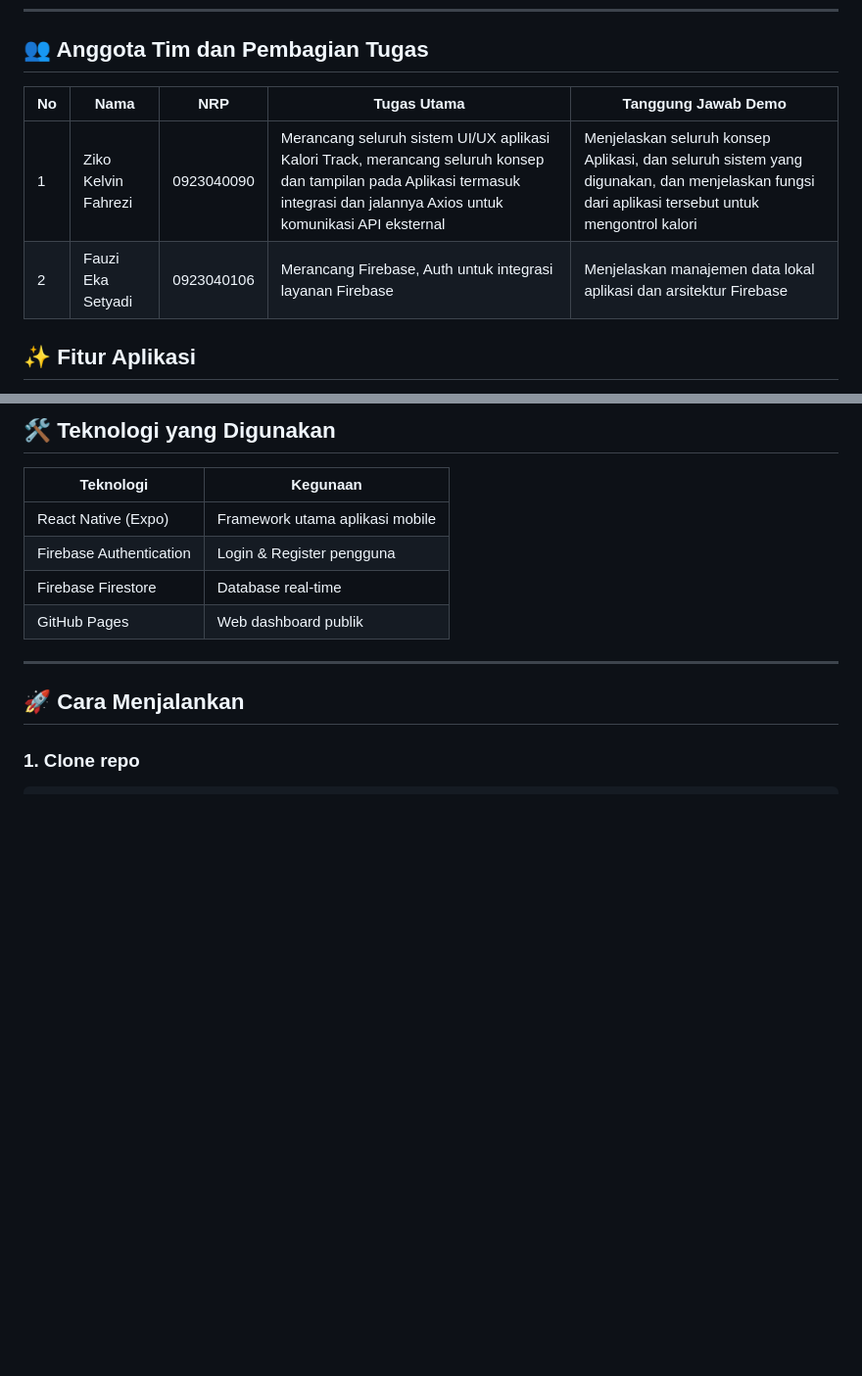
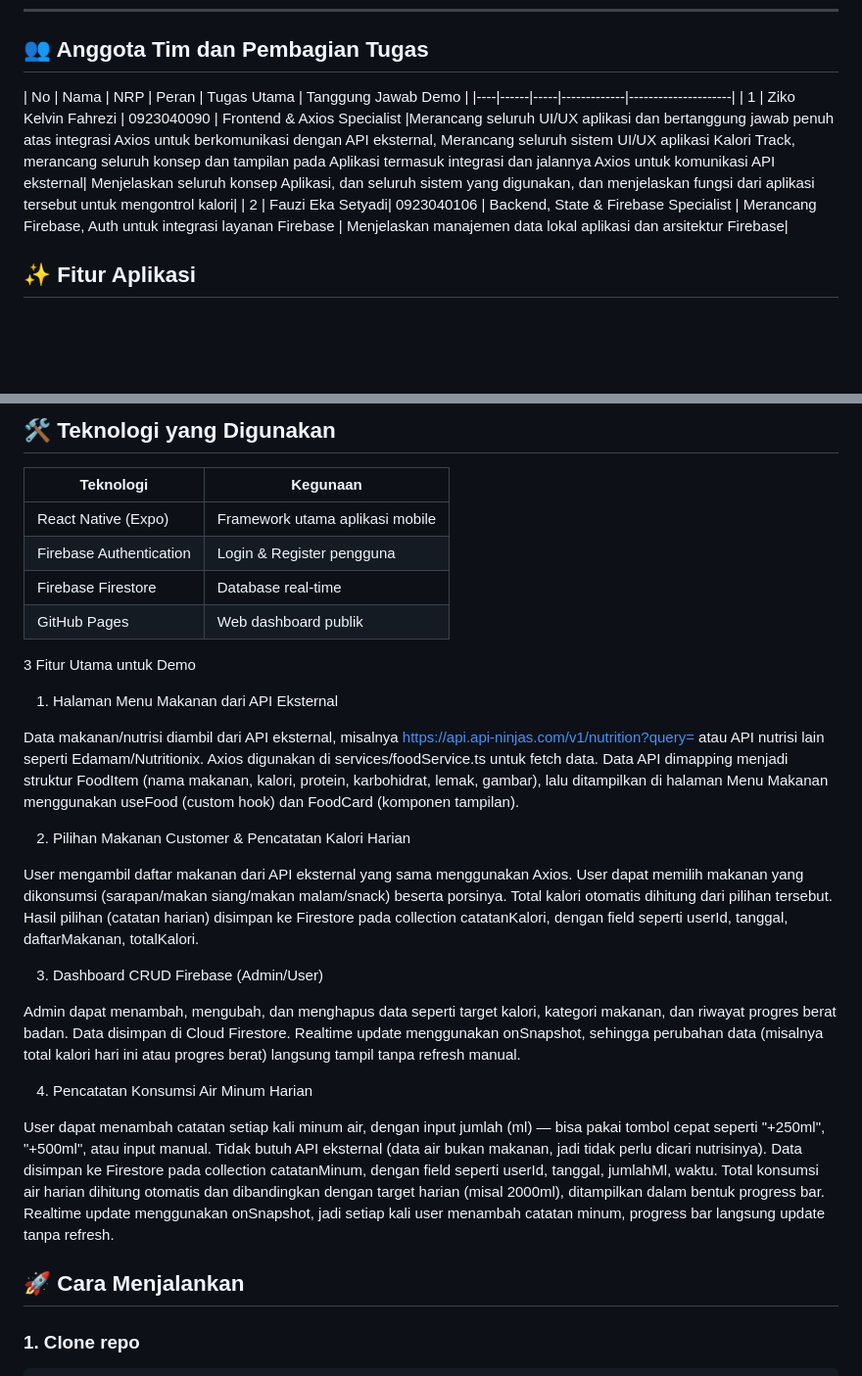
Before and after one commit to kelvinziko2773/KALORITRACK, a Markdown page: README.md, 2 parts joined by grey strips. Shown at 98% size. GitHub-like rendering; blank space fills up the shorter version.

Commit message:
tambah 3 fitur unggulan lengkap

```diff
--- a/README.md
+++ b/README.md
@@ -14,10 +14,10 @@ KaloriTrack hadir sebagai solusi digital untuk gaya hidup sehat masa kini.
 
 ## 👥 Anggota Tim dan Pembagian Tugas
 
-| No | Nama | NRP | Tugas Utama | Tanggung Jawab Demo |
+| No | Nama | NRP | Peran | Tugas Utama | Tanggung Jawab Demo |
 |----|------|-----|-------------|---------------------|
-| 1 | Ziko Kelvin Fahrezi | 0923040090 | Merancang seluruh sistem UI/UX aplikasi Kalori Track, merancang seluruh konsep dan tampilan pada Aplikasi termasuk integrasi dan jalannya Axios untuk komunikasi API eksternal| Menjelaskan seluruh konsep Aplikasi, dan seluruh sistem yang digunakan, dan menjelaskan fungsi dari aplikasi tersebut untuk mengontrol kalori|
-| 2 | Fauzi Eka Setyadi| 0923040106 | Merancang Firebase, Auth untuk integrasi layanan Firebase | Menjelaskan manajemen data lokal aplikasi dan arsitektur Firebase|
+| 1 | Ziko Kelvin Fahrezi | 0923040090 | Frontend & Axios Specialist |Merancang seluruh UI/UX aplikasi dan bertanggung jawab penuh atas integrasi Axios untuk berkomunikasi dengan API eksternal, Merancang seluruh sistem UI/UX aplikasi Kalori Track, merancang seluruh konsep dan tampilan pada Aplikasi termasuk integrasi dan jalannya Axios untuk komunikasi API eksternal| Menjelaskan seluruh konsep Aplikasi, dan seluruh sistem yang digunakan, dan menjelaskan fungsi dari aplikasi tersebut untuk mengontrol kalori|
+| 2 | Fauzi Eka Setyadi| 0923040106 | Backend, State & Firebase Specialist | Merancang Firebase, Auth untuk integrasi layanan Firebase | Menjelaskan manajemen data lokal aplikasi dan arsitektur Firebase|
 
 ## ✨ Fitur Aplikasi
 
@@ -52,7 +52,33 @@ Teknologi utama yang digunakan:
 | Firebase Firestore | Database real-time |
 | GitHub Pages | Web dashboard publik |
 
----
+3 Fitur Utama untuk Demo
+1. Halaman Menu Makanan dari API Eksternal
+
+Data makanan/nutrisi diambil dari API eksternal, misalnya https://api.api-ninjas.com/v1/nutrition?query= atau API nutrisi lain seperti Edamam/Nutritionix.
+Axios digunakan di services/foodService.ts untuk fetch data.
+Data API dimapping menjadi struktur FoodItem (nama makanan, kalori, protein, karbohidrat, lemak, gambar), lalu ditampilkan di halaman Menu Makanan menggunakan useFood (custom hook) dan FoodCard (komponen tampilan).
+
+2. Pilihan Makanan Customer & Pencatatan Kalori Harian
+
+User mengambil daftar makanan dari API eksternal yang sama menggunakan Axios.
+User dapat memilih makanan yang dikonsumsi (sarapan/makan siang/makan malam/snack) beserta porsinya.
+Total kalori otomatis dihitung dari pilihan tersebut.
+Hasil pilihan (catatan harian) disimpan ke Firestore pada collection catatanKalori, dengan field seperti userId, tanggal, daftarMakanan, totalKalori.
+
+3. Dashboard CRUD Firebase (Admin/User)
+
+Admin dapat menambah, mengubah, dan menghapus data seperti target kalori, kategori makanan, dan riwayat progres berat badan.
+Data disimpan di Cloud Firestore.
+Realtime update menggunakan onSnapshot, sehingga perubahan data (misalnya total kalori hari ini atau progres berat) langsung tampil tanpa refresh manual.
+
+4. Pencatatan Konsumsi Air Minum Harian
+
+User dapat menambah catatan setiap kali minum air, dengan input jumlah (ml) — bisa pakai tombol cepat seperti "+250ml", "+500ml", atau input manual.
+Tidak butuh API eksternal (data air bukan makanan, jadi tidak perlu dicari nutrisinya).
+Data disimpan ke Firestore pada collection catatanMinum, dengan field seperti userId, tanggal, jumlahMl, waktu.
+Total konsumsi air harian dihitung otomatis dan dibandingkan dengan target harian (misal 2000ml), ditampilkan dalam bentuk progress bar.
+Realtime update menggunakan onSnapshot, jadi setiap kali user menambah catatan minum, progress bar langsung update tanpa refresh.
 
 ## 🚀 Cara Menjalankan
 
```
